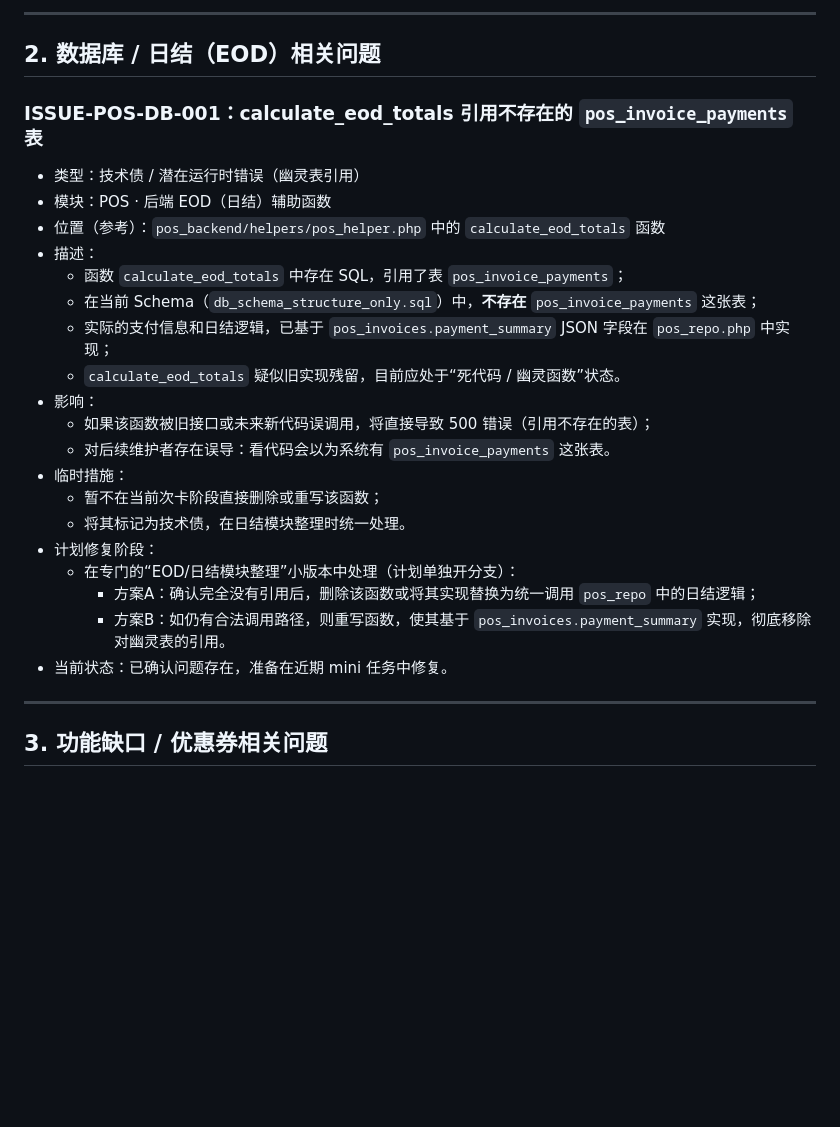
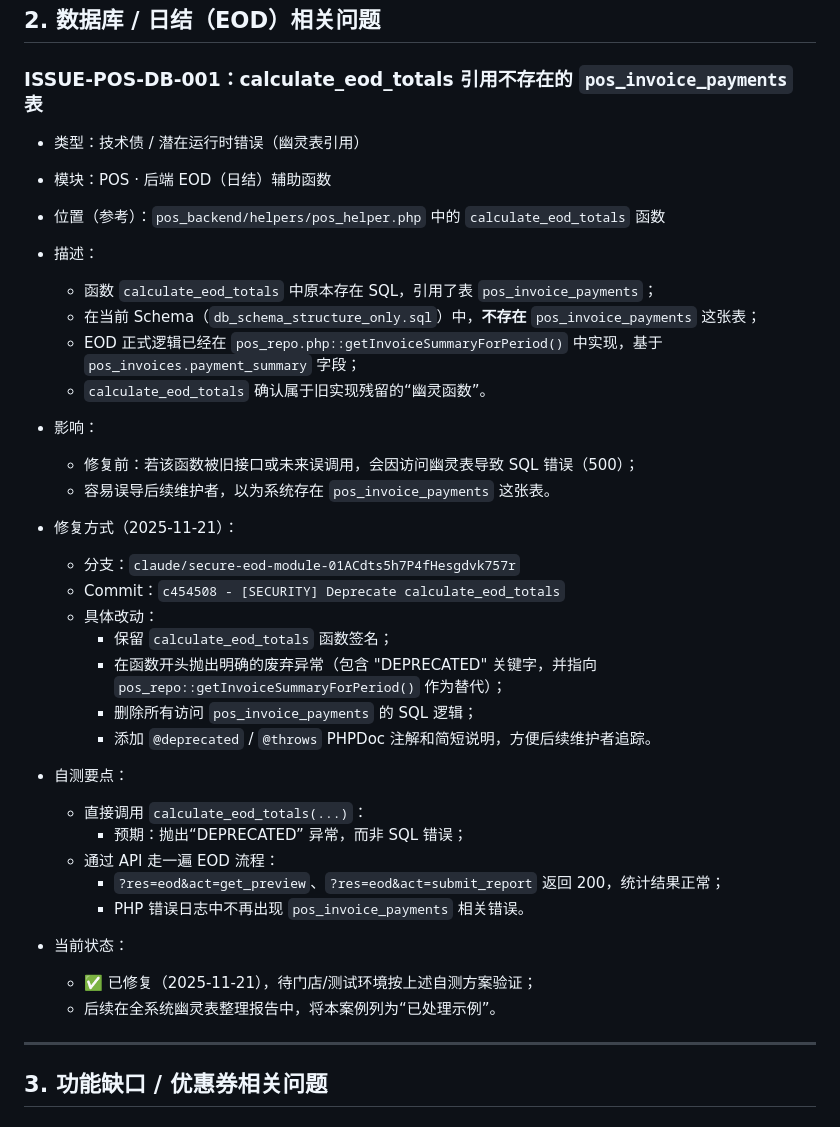
Before and after one commit to fankunet-arch/posPassV1, a Markdown page: docs/pos_known_issues_and_debts.md, the part around the change. Drawn GitHub-style; blank space fills up the shorter version.

```diff
--- a/docs/pos_known_issues_and_debts.md
+++ b/docs/pos_known_issues_and_debts.md
@@ -39,21 +39,34 @@
 - 模块：POS · 后端 EOD（日结）辅助函数
 - 位置（参考）：`pos_backend/helpers/pos_helper.php` 中的 `calculate_eod_totals` 函数
 - 描述：
-  - 函数 `calculate_eod_totals` 中存在 SQL，引用了表 `pos_invoice_payments`；
+  - 函数 `calculate_eod_totals` 中原本存在 SQL，引用了表 `pos_invoice_payments`；
   - 在当前 Schema（`db_schema_structure_only.sql`）中，**不存在** `pos_invoice_payments` 这张表；
-  - 实际的支付信息和日结逻辑，已基于 `pos_invoices.payment_summary` JSON 字段在 `pos_repo.php` 中实现；
-  - `calculate_eod_totals` 疑似旧实现残留，目前应处于“死代码 / 幽灵函数”状态。
+  - EOD 正式逻辑已经在 `pos_repo.php::getInvoiceSummaryForPeriod()` 中实现，基于 `pos_invoices.payment_summary` 字段；
+  - `calculate_eod_totals` 确认属于旧实现残留的“幽灵函数”。
+
 - 影响：
-  - 如果该函数被旧接口或未来新代码误调用，将直接导致 500 错误（引用不存在的表）；
-  - 对后续维护者存在误导：看代码会以为系统有 `pos_invoice_payments` 这张表。
-- 临时措施：
-  - 暂不在当前次卡阶段直接删除或重写该函数；
-  - 将其标记为技术债，在日结模块整理时统一处理。
-- 计划修复阶段：
-  - 在专门的“EOD/日结模块整理”小版本中处理（计划单独开分支）：
-    - 方案A：确认完全没有引用后，删除该函数或将其实现替换为统一调用 `pos_repo` 中的日结逻辑；
-    - 方案B：如仍有合法调用路径，则重写函数，使其基于 `pos_invoices.payment_summary` 实现，彻底移除对幽灵表的引用。
-- 当前状态：已确认问题存在，准备在近期 mini 任务中修复。
+  - 修复前：若该函数被旧接口或未来误调用，会因访问幽灵表导致 SQL 错误（500）；
+  - 容易误导后续维护者，以为系统存在 `pos_invoice_payments` 这张表。
+
+- 修复方式（2025-11-21）：
+  - 分支：`claude/secure-eod-module-01ACdts5h7P4fHesgdvk757r`
+  - Commit：`c454508 - [SECURITY] Deprecate calculate_eod_totals`
+  - 具体改动：
+    - 保留 `calculate_eod_totals` 函数签名；
+    - 在函数开头抛出明确的废弃异常（包含 "DEPRECATED" 关键字，并指向 `pos_repo::getInvoiceSummaryForPeriod()` 作为替代）；
+    - 删除所有访问 `pos_invoice_payments` 的 SQL 逻辑；
+    - 添加 `@deprecated` / `@throws` PHPDoc 注解和简短说明，方便后续维护者追踪。
+
+- 自测要点：
+  - 直接调用 `calculate_eod_totals(...)`：
+    - 预期：抛出“DEPRECATED” 异常，而非 SQL 错误；
+  - 通过 API 走一遍 EOD 流程：
+    - `?res=eod&act=get_preview`、`?res=eod&act=submit_report` 返回 200，统计结果正常；
+    - PHP 错误日志中不再出现 `pos_invoice_payments` 相关错误。
+
+- 当前状态：
+  - ✅ 已修复（2025-11-21），待门店/测试环境按上述自测方案验证；
+  - 后续在全系统幽灵表整理报告中，将本案例列为“已处理示例”。
 
 ---
 
```
